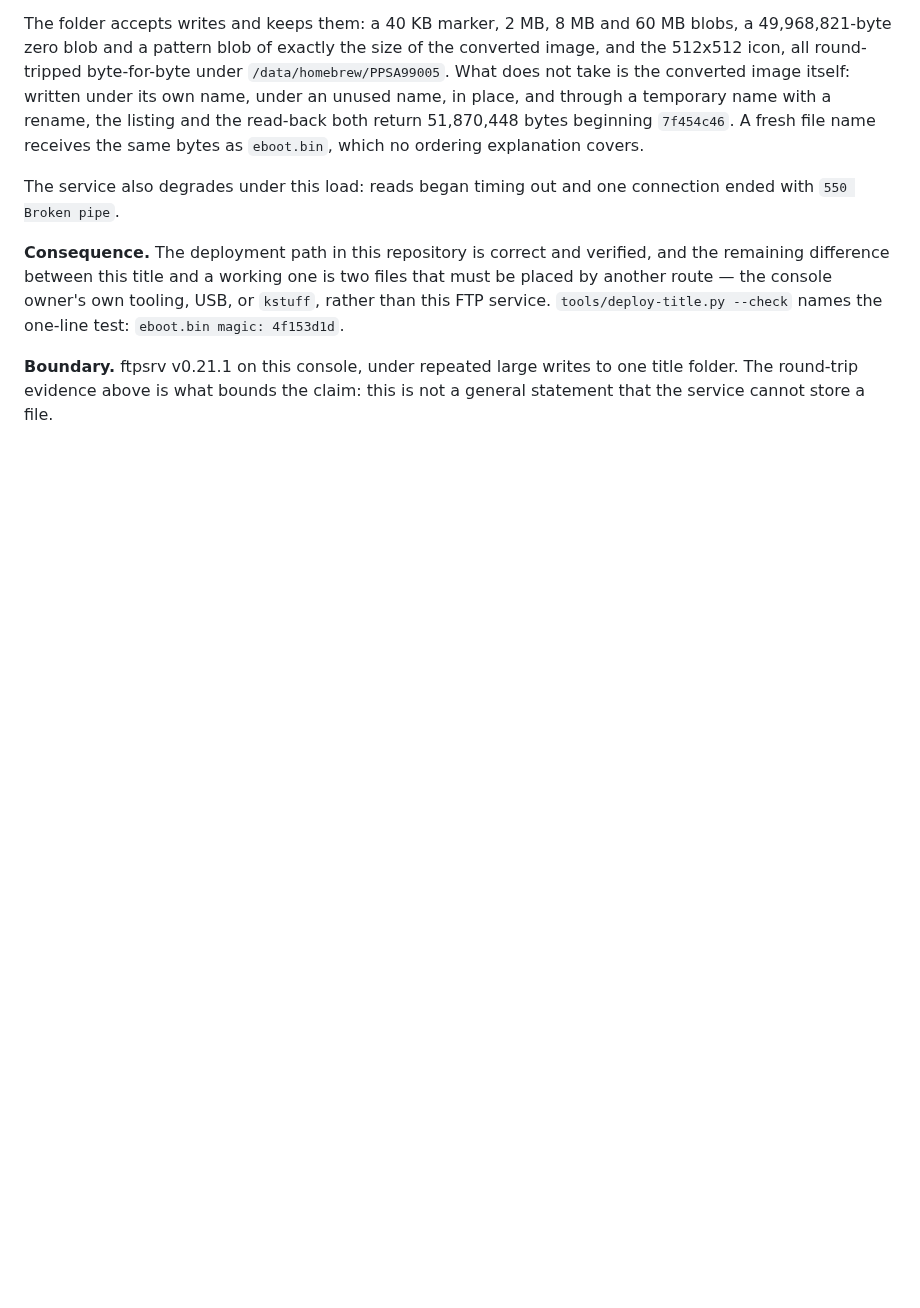
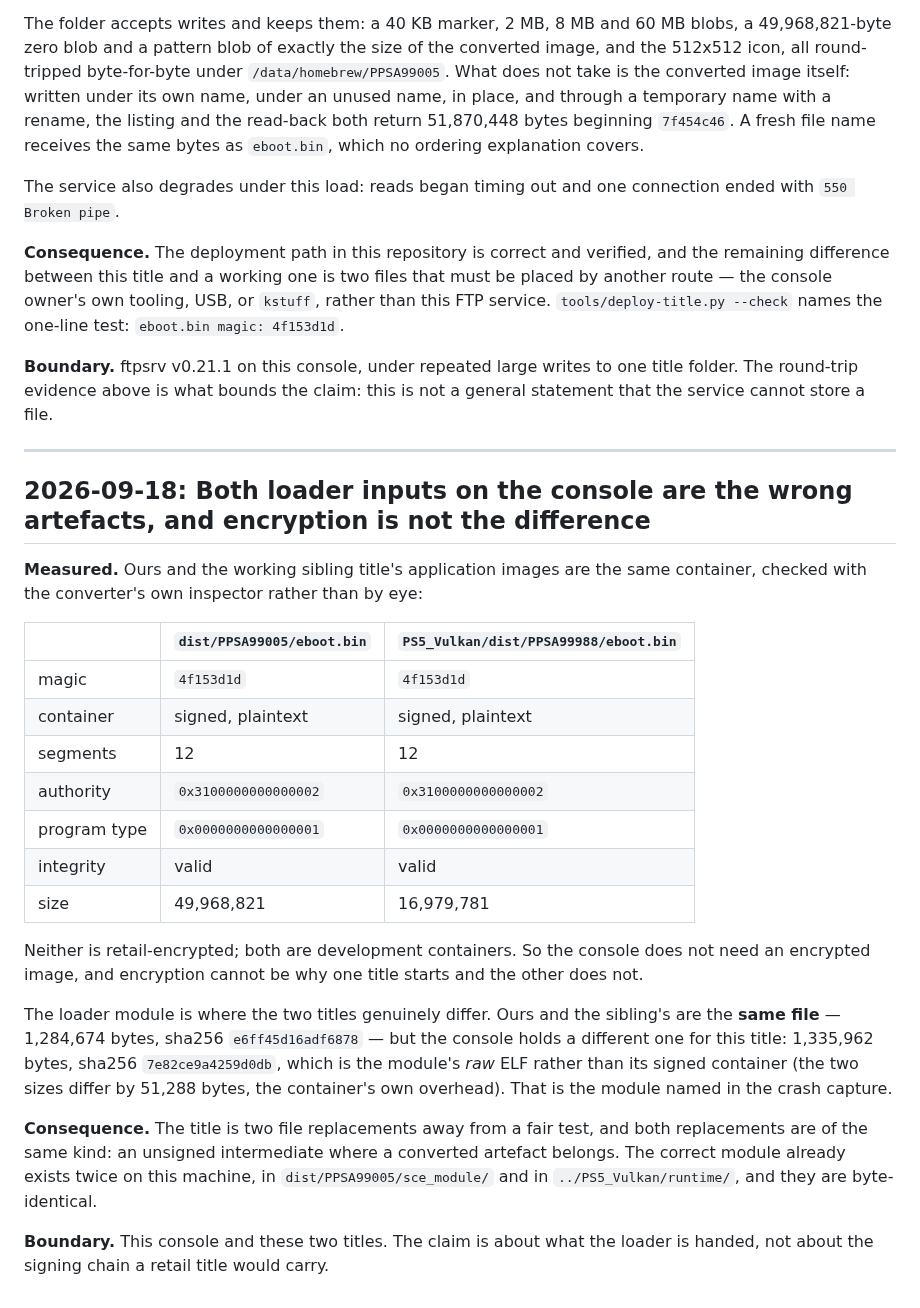
Before and after one commit to mihawk-99/PS5_RetroArch, a Markdown page: docs/FINDINGS.md, the part around the change. Rendered like a GitHub page; blank space fills up the shorter version.

Commit message:
Record that both loader inputs are unconverted, and that encryption is not the difference
Compared our application image with the working sibling title's using the
converter's own inspector: same container (signed, plaintext), same authority
0x3100000000000002, same program type 1, twelve segments each, integrity valid.
Neither is retail-encrypted, so encryption is not why one title starts and the
other does not.

The loader module is the real difference. Ours and the sibling's are the same
file - 1,284,674 bytes, sha256 e6ff45d16adf6878 - while the console holds
1,335,962 bytes, sha256 7e82ce9a4259d0db, which is the module's raw ELF rather
than its signed container. That is the module the crash capture names.

So both loader inputs on the console are unconverted intermediates. The correct
module already exists twice on this machine, byte-identical, in
dist/PPSA99005/sce_module/ and ../PS5_Vulkan/runtime/.

```diff
--- a/docs/FINDINGS.md
+++ b/docs/FINDINGS.md
@@ -601,3 +601,40 @@ one-line test: `eboot.bin magic: 4f153d1d`.
 **Boundary.** ftpsrv v0.21.1 on this console, under repeated large writes to one
 title folder. The round-trip evidence above is what bounds the claim: this is not
 a general statement that the service cannot store a file.
+
+---
+
+## 2026-09-18: Both loader inputs on the console are the wrong artefacts, and encryption is not the difference
+
+**Measured.** Ours and the working sibling title's application images are the
+same container, checked with the converter's own inspector rather than by eye:
+
+| | `dist/PPSA99005/eboot.bin` | `PS5_Vulkan/dist/PPSA99988/eboot.bin` |
+| --- | --- | --- |
+| magic | `4f153d1d` | `4f153d1d` |
+| container | signed, plaintext | signed, plaintext |
+| segments | 12 | 12 |
+| authority | `0x3100000000000002` | `0x3100000000000002` |
+| program type | `0x0000000000000001` | `0x0000000000000001` |
+| integrity | valid | valid |
+| size | 49,968,821 | 16,979,781 |
+
+Neither is retail-encrypted; both are development containers. So the console does
+not need an encrypted image, and encryption cannot be why one title starts and the
+other does not.
+
+The loader module is where the two titles genuinely differ. Ours and the sibling's
+are the **same file** — 1,284,674 bytes, sha256 `e6ff45d16adf6878` — but the
+console holds a different one for this title: 1,335,962 bytes, sha256
+`7e82ce9a4259d0db`, which is the module's *raw* ELF rather than its signed
+container (the two sizes differ by 51,288 bytes, the container's own overhead).
+That is the module named in the crash capture.
+
+**Consequence.** The title is two file replacements away from a fair test, and both
+replacements are of the same kind: an unsigned intermediate where a converted
+artefact belongs. The correct module already exists twice on this machine, in
+`dist/PPSA99005/sce_module/` and in `../PS5_Vulkan/runtime/`, and they are
+byte-identical.
+
+**Boundary.** This console and these two titles. The claim is about what the
+loader is handed, not about the signing chain a retail title would carry.
```
